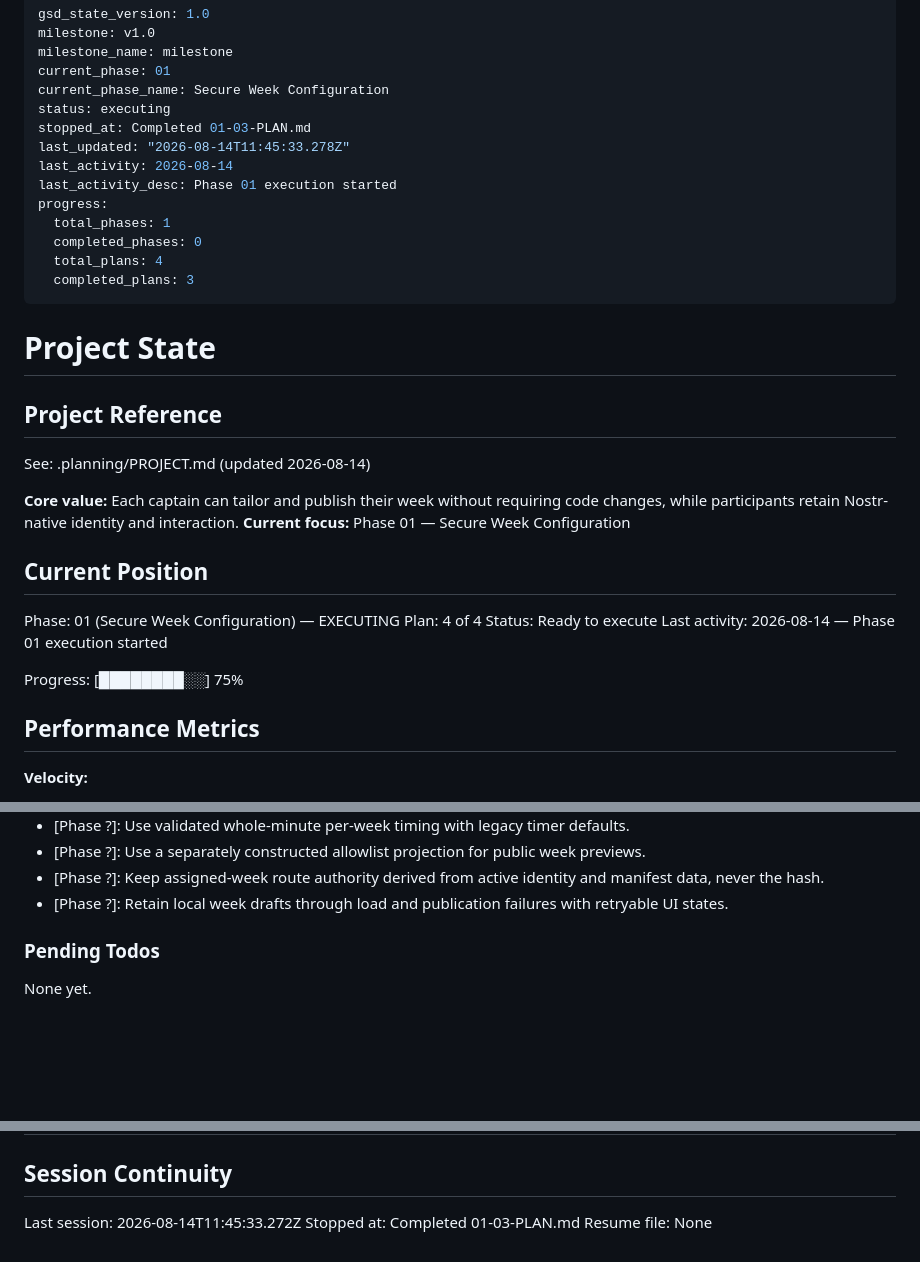
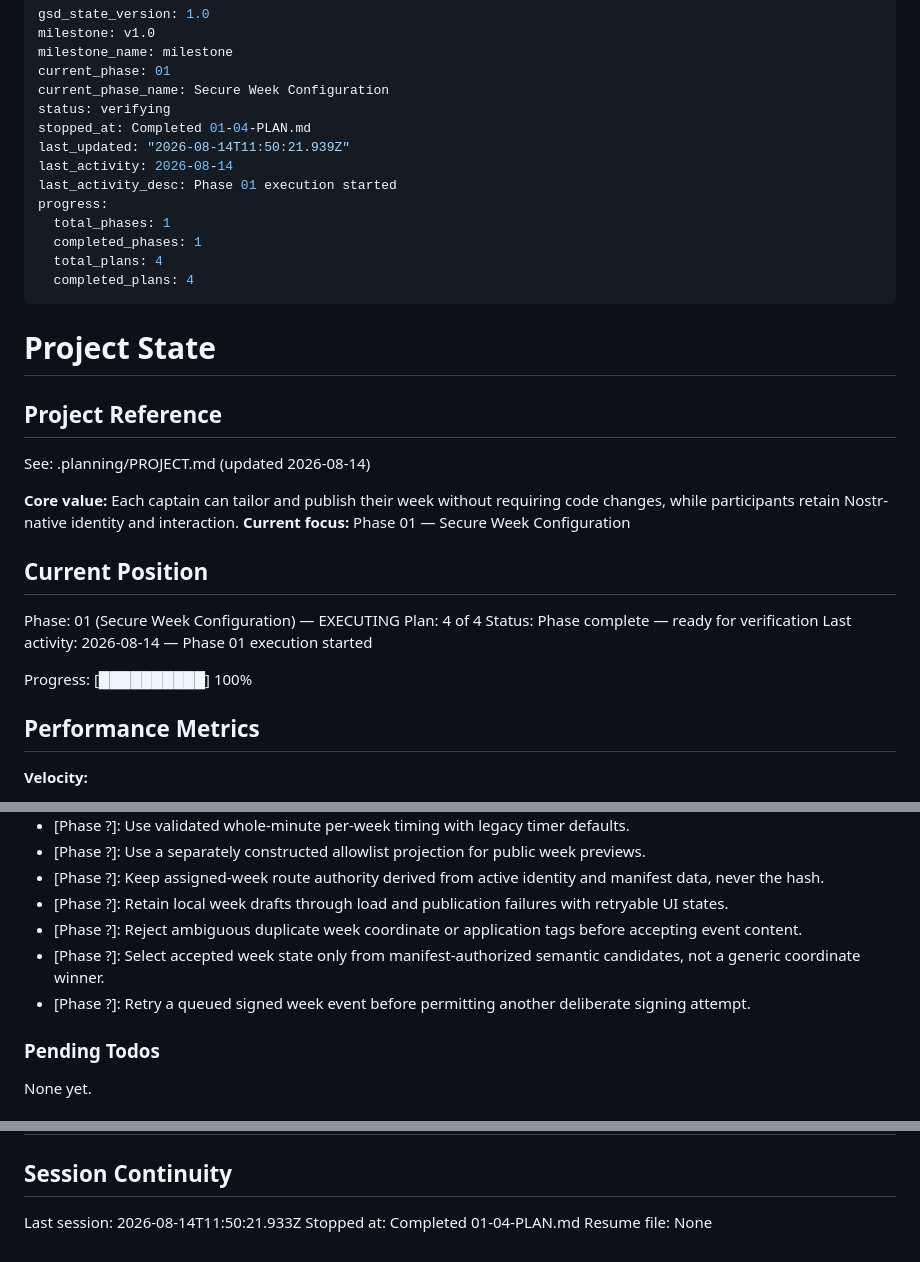
Before and after one commit to dskvr/cabin, a Markdown page: .planning/STATE.md, 3 parts joined by grey strips. Rendered like a GitHub page; blank space fills up the shorter version.

Commit message:
docs(01-04): complete signed revision hardening plan

```diff
--- a/.planning/STATE.md
+++ b/.planning/STATE.md
@@ -4,16 +4,16 @@ milestone: v1.0
 milestone_name: milestone
 current_phase: 01
 current_phase_name: Secure Week Configuration
-status: executing
-stopped_at: Completed 01-03-PLAN.md
-last_updated: "2026-08-14T11:45:33.278Z"
+status: verifying
+stopped_at: Completed 01-04-PLAN.md
+last_updated: "2026-08-14T11:50:21.939Z"
 last_activity: 2026-08-14
 last_activity_desc: Phase 01 execution started
 progress:
   total_phases: 1
-  completed_phases: 0
+  completed_phases: 1
   total_plans: 4
-  completed_plans: 3
+  completed_plans: 4
 ---
 
 # Project State
@@ -29,10 +29,10 @@ See: .planning/PROJECT.md (updated 2026-08-14)
 
 Phase: 01 (Secure Week Configuration) — EXECUTING
 Plan: 4 of 4
-Status: Ready to execute
+Status: Phase complete — ready for verification
 Last activity: 2026-08-14 — Phase 01 execution started
 
-Progress: [████████░░] 75%
+Progress: [██████████] 100%
 
 ## Performance Metrics
 
@@ -80,6 +81,9 @@ Decisions are logged in PROJECT.md Key Decisions table. Recent decisions affecti
 - [Phase ?]: Use a separately constructed allowlist projection for public week previews.
 - [Phase ?]: Keep assigned-week route authority derived from active identity and manifest data, never the hash.
 - [Phase ?]: Retain local week drafts through load and publication failures with retryable UI states.
+- [Phase ?]: Reject ambiguous duplicate week coordinate or application tags before accepting event content.
+- [Phase ?]: Select accepted week state only from manifest-authorized semantic candidates, not a generic coordinate winner.
+- [Phase ?]: Retry a queued signed week event before permitting another deliberate signing attempt.
 
 ### Pending Todos
 
@@ -99,6 +103,6 @@ None yet.
 
 ## Session Continuity
 
-Last session: 2026-08-14T11:45:33.272Z
-Stopped at: Completed 01-03-PLAN.md
+Last session: 2026-08-14T11:50:21.933Z
+Stopped at: Completed 01-04-PLAN.md
 Resume file: None
```
Also changed, not shown: other parts of .planning/STATE.md (+1 -0 lines), .planning/ROADMAP.md (+3 -3 lines).
